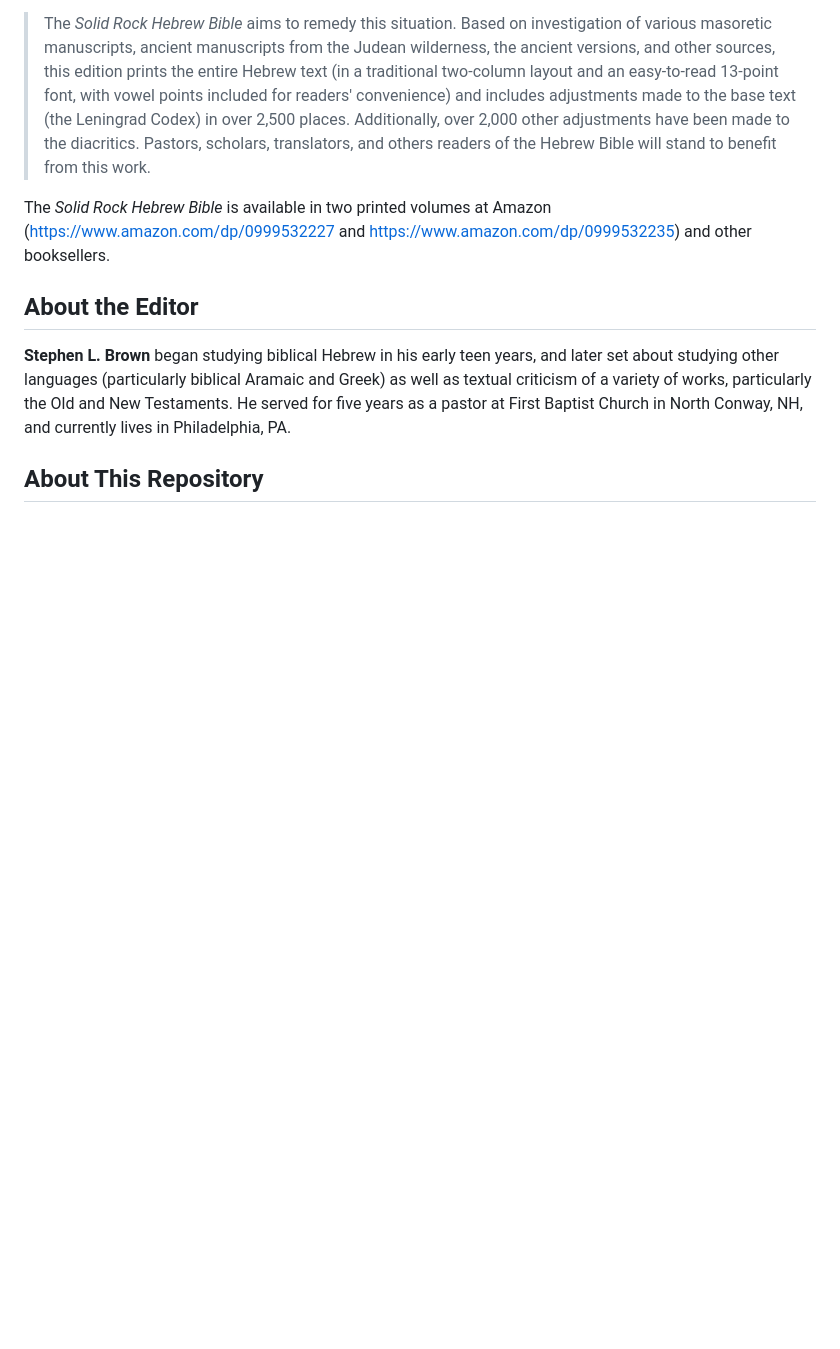
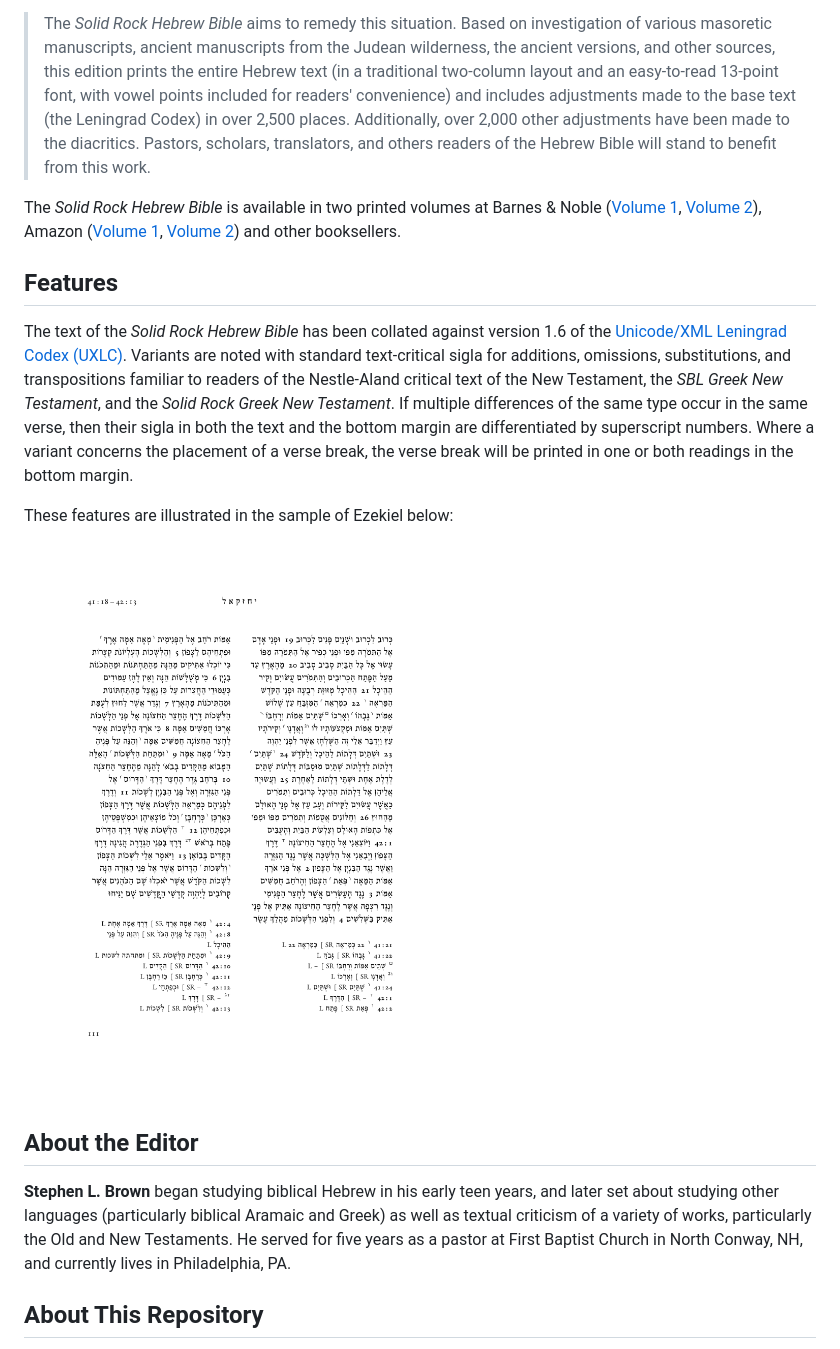
Before and after one commit to jjmccollum/solid-rock-hb, a Markdown page: README.md, the part around the change. GitHub-like rendering; pictures changed too: tex/img/features.png (added); blank space fills up the shorter version.

Commit message:
Added features description and sample image to readme

```diff
--- a/README.md
+++ b/README.md
@@ -12,7 +12,19 @@ From the back cover:
 
 > The _Solid Rock Hebrew Bible_ aims to remedy this situation. Based on investigation of various masoretic manuscripts, ancient manuscripts from the Judean wilderness, the ancient versions, and other sources, this edition prints the entire Hebrew text (in a traditional two-column layout and an easy-to-read 13-point font, with vowel points included for readers' convenience) and includes adjustments made to the base text (the Leningrad Codex) in over 2,500 places. Additionally, over 2,000 other adjustments have been made to the diacritics. Pastors, scholars, translators, and others readers of the Hebrew Bible will stand to benefit from this work.
 
-The _Solid Rock Hebrew Bible_ is available in two printed volumes at Amazon (https://www.amazon.com/dp/0999532227 and https://www.amazon.com/dp/0999532235) and other booksellers.
+The _Solid Rock Hebrew Bible_ is available in two printed volumes at Barnes & Noble ([Volume 1](https://www.barnesandnoble.com/w/solid-rock-hebrew-bible-volume-1-stephen-l-brown/1142861227), [Volume 2](https://www.barnesandnoble.com/w/solid-rock-hebrew-bible-volume-2-stephen-l-brown/1142861235)), Amazon ([Volume 1](https://www.amazon.com/dp/0999532227), [Volume 2](https://www.amazon.com/dp/0999532235)) and other booksellers.
+
+## Features
+
+The text of the _Solid Rock Hebrew Bible_ has been collated against version 1.6 of the [Unicode/XML Leningrad
+Codex (UXLC)](http://www.tanach.us/).
+Variants are noted with standard text-critical sigla for additions, omissions, substitutions, and transpositions familiar to readers of the Nestle-Aland critical text of the New Testament, the _SBL Greek New Testament_, and the _Solid Rock Greek New Testament_.
+If multiple differences of the same type occur in the same verse, then their sigla in both the text and the bottom margin are differentiated by superscript numbers.
+Where a variant concerns the placement of a verse break, the verse break will be printed in one or both readings in the bottom margin.
+
+These features are illustrated in the sample of Ezekiel below:
+
+![Features in the text and apparatus demonstrated in a sample page of Ezek 41–42](https://github.com/jjmccollum/solid-rock-hb/blob/master/tex/img/features.png)
 
 ## About the Editor
 
```
